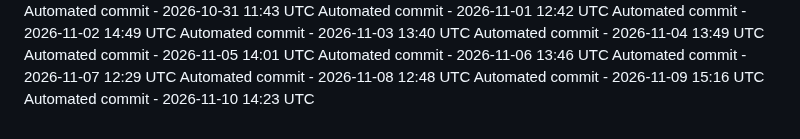
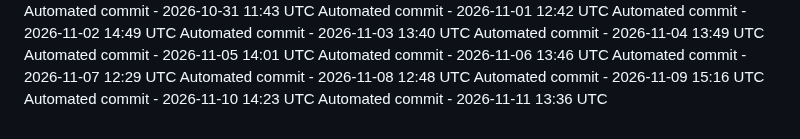
Before and after one commit to ashokvarma1188/ACM, a Markdown page: .towline/activity-log.md, the part around the change. Rendered like a GitHub page.

Commit message:
Automated daily commit

```diff
--- a/.towline/activity-log.md
+++ b/.towline/activity-log.md
@@ -99,3 +99,4 @@ Automated commit - 2026-11-07 12:29 UTC
 Automated commit - 2026-11-08 12:48 UTC
 Automated commit - 2026-11-09 15:16 UTC
 Automated commit - 2026-11-10 14:23 UTC
+Automated commit - 2026-11-11 13:36 UTC
```
